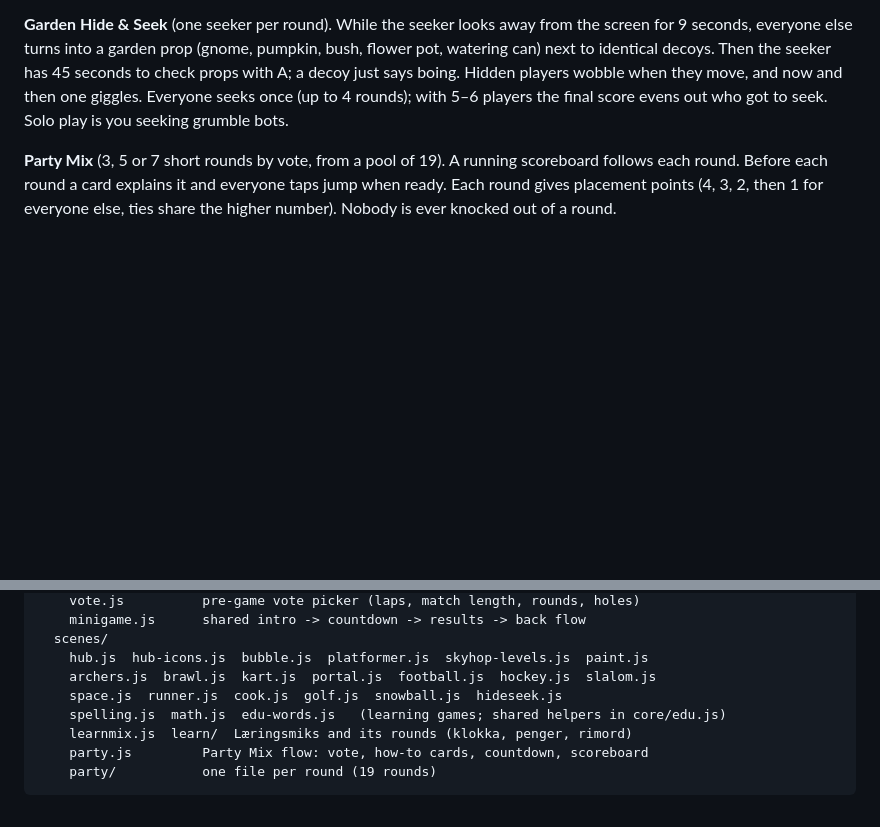
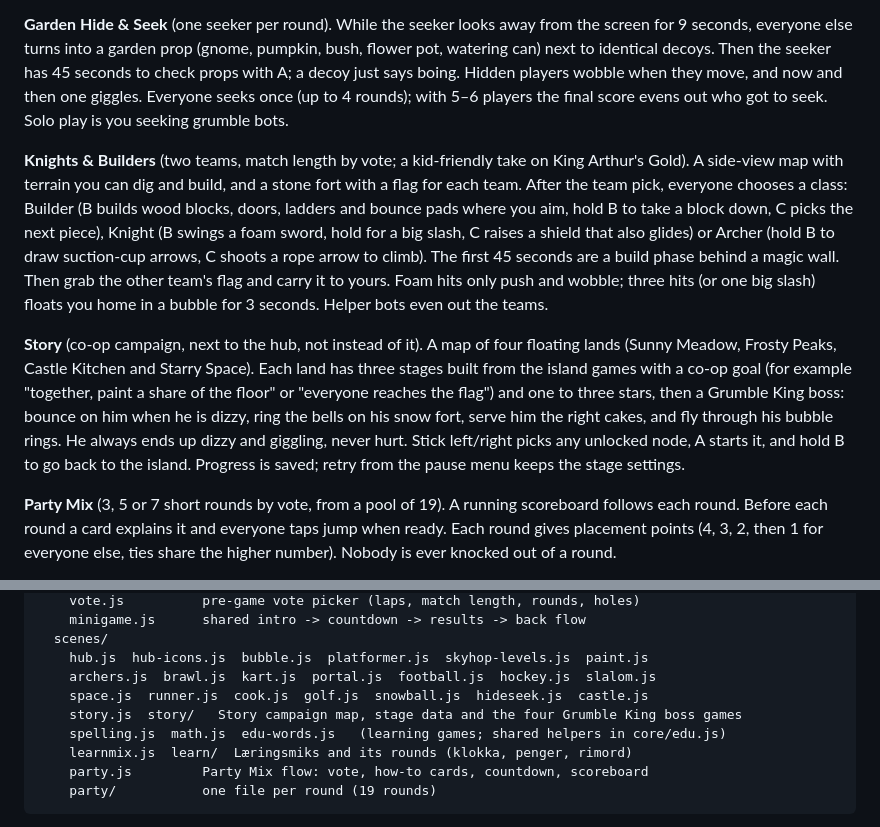
Before and after one commit to vonRotter/couch, a Markdown page: README.md, 2 parts joined by grey strips. Drawn GitHub-style; blank space fills up the shorter version.

Commit message:
README: Story campaign and Knights & Builders
Co-Authored-By: Claude Opus 5.5 <noreply@anthropic.com>
Claude-Session: https://claude.ai/code/session_016t1QaYCGGMogQ2xZUDegFt

```diff
--- a/README.md
+++ b/README.md
@@ -180,6 +180,24 @@ says boing. Hidden players wobble when they move, and now and then one giggles.
 once (up to 4 rounds); with 5–6 players the final score evens out who got to seek. Solo play is
 you seeking grumble bots.
 
+**Knights & Builders** (two teams, match length by vote; a kid-friendly take on King Arthur's
+Gold). A side-view map with terrain you can dig and build, and a stone fort with a flag for each team.
+After the team pick, everyone chooses a class: Builder (B builds wood blocks, doors, ladders and
+bounce pads where you aim, hold B to take a block down, C picks the next piece), Knight (B swings a
+foam sword, hold for a big slash, C raises a shield that also glides) or Archer (hold B to draw
+suction-cup arrows, C shoots a rope arrow to climb). The first 45 seconds are a build phase behind a
+magic wall. Then grab the other team's flag and carry it to yours. Foam hits only push and wobble;
+three hits (or one big slash) floats you home in a bubble for 3 seconds. Helper bots even out the
+teams.
+
+**Story** (co-op campaign, next to the hub, not instead of it). A map of four floating lands
+(Sunny Meadow, Frosty Peaks, Castle Kitchen and Starry Space). Each land has three stages built from
+the island games with a co-op goal (for example "together, paint a share of the floor" or "everyone reaches the flag") and
+one to three stars, then a Grumble King boss: bounce on him when he is dizzy, ring the bells on his
+snow fort, serve him the right cakes, and fly through his bubble rings. He always ends up dizzy and
+giggling, never hurt. Stick left/right picks any unlocked node, A starts it, and hold B to go back
+to the island. Progress is saved; retry from the pause menu keeps the stage settings.
+
 **Party Mix** (3, 5 or 7 short rounds by vote, from a pool of 19). A running scoreboard follows
 each round. Before each round a card explains it and everyone taps jump when ready.
 Each round gives placement points (4, 3, 2, then 1 for everyone else, ties share the higher
@@ -265,7 +283,8 @@ src/
   scenes/
     hub.js  hub-icons.js  bubble.js  platformer.js  skyhop-levels.js  paint.js
     archers.js  brawl.js  kart.js  portal.js  football.js  hockey.js  slalom.js
-    space.js  runner.js  cook.js  golf.js  snowball.js  hideseek.js
+    space.js  runner.js  cook.js  golf.js  snowball.js  hideseek.js  castle.js
+    story.js  story/   Story campaign map, stage data and the four Grumble King boss games
     spelling.js  math.js  edu-words.js   (learning games; shared helpers in core/edu.js)
     learnmix.js  learn/  Læringsmiks and its rounds (klokka, penger, rimord)
     party.js         Party Mix flow: vote, how-to cards, countdown, scoreboard
```
